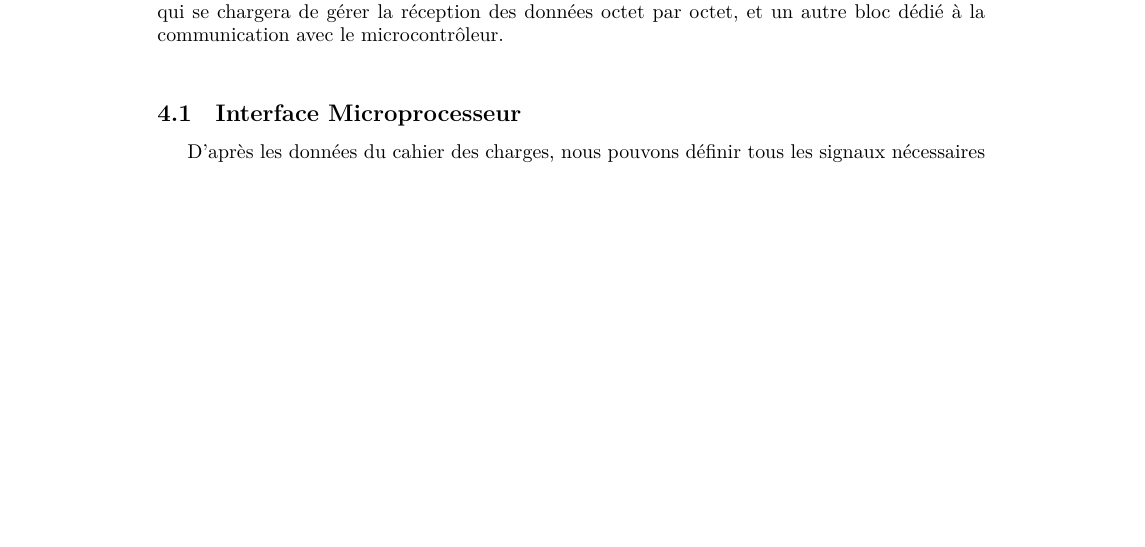
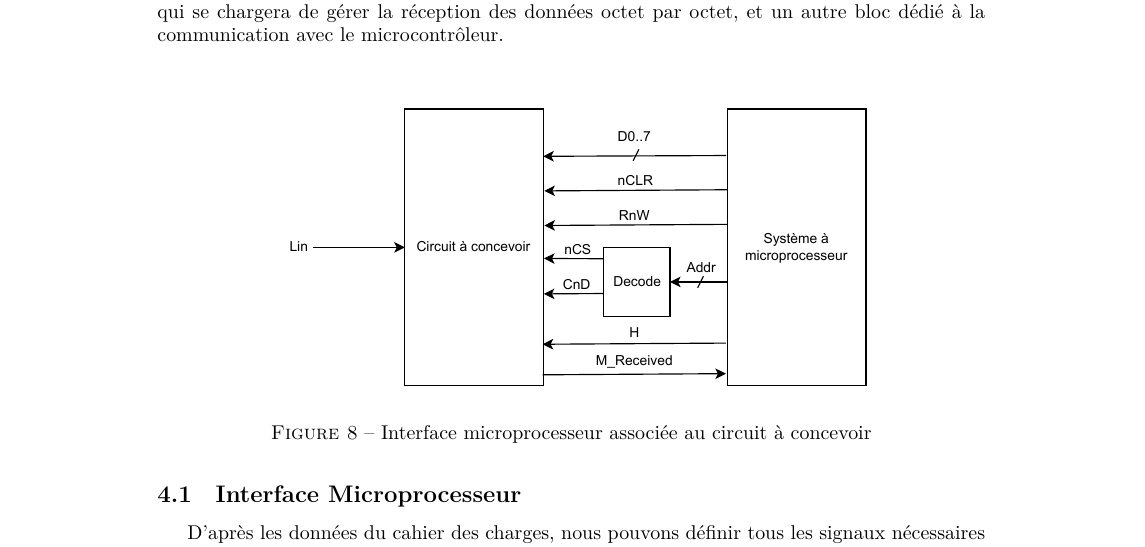
Before and after one commit to BaguettePNG/Rapport_Intermediaire, a LaTeX document (main.tex, which reads include/2_Spec_TD.tex): part of page 9 of 40, cut so that both start at the same text, the shorter picture padded with empty space. Compiled offline with XeLaTeX.

Commit message:
ajout schema_cdc_final et makefile

```diff
--- a/include/2_Spec_TD.tex
+++ b/include/2_Spec_TD.tex
@@ -12,12 +12,12 @@ Au départ, nous avions pour indication de créer un bloc capable de communiquer
 \newline
 
 % Feuille 1 NOLAN
-%\begin{figure}[H]
-%    \centering
-%    \includegraphics[width=0.8\linewidth]{images/CDC/Schema_cdc_final.png}
-%    \caption{Interface microprocesseur associée au circuit à concevoir}
-%    \label{fig:placeholder}
-%\end{figure}
+\begin{figure}[H]
+   \centering
+   \includegraphics[width=0.8\linewidth]{images/CDC/Schema_cdc_final.pdf}
+   \caption{Interface microprocesseur associée au circuit à concevoir}
+   \label{fig:placeholder}
+\end{figure}
 
 
 \subsection{Interface Microprocesseur}
```
Also changed, not shown: Makefile (added), images/CDC/Schema_cdc_final.pdf (added), 16 other files.
